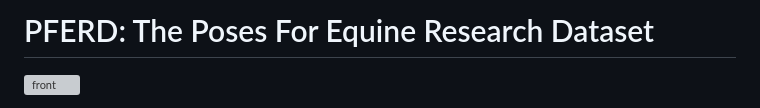
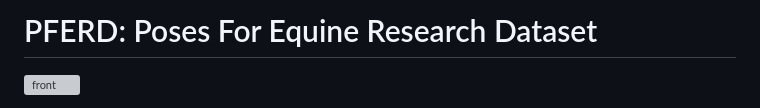
Before and after one commit to Celiali/PFERD, a Markdown page: README.md, the part around the change. GitHub-like rendering; grey boxes are pictures that could not be loaded.

```diff
--- a/README.md
+++ b/README.md
@@ -1,4 +1,4 @@
-# PFERD: The Poses For Equine Research Dataset
+# PFERD: Poses For Equine Research Dataset
 
 ![front](front.jpg)
 
```
